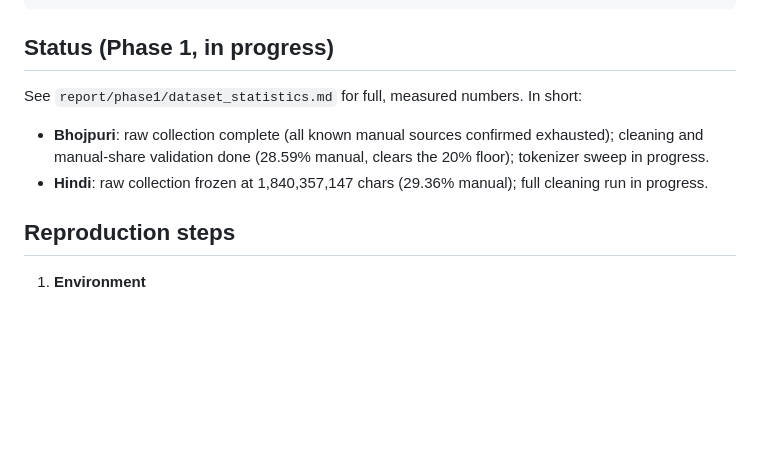
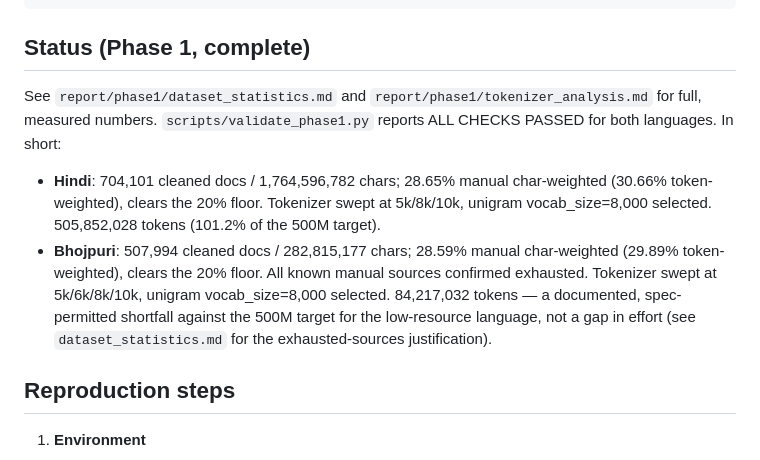
Before and after one commit to swarajkumar001/Monolingual-Transformer-Language-Models-from-Scratch-Hindi-Nepali-, a Markdown page: README.md, the part around the change. Drawn GitHub-style; blank space fills up the shorter version.

Commit message:
update readme, phase 1 done for both languages

````diff
--- a/README.md
+++ b/README.md
@@ -35,16 +35,23 @@ and is run independently end to end.
     phase2/ phase3/
 ```
 
-## Status (Phase 1, in progress)
+## Status (Phase 1, complete)
 
-See `report/phase1/dataset_statistics.md` for full, measured numbers. In
-short:
+See `report/phase1/dataset_statistics.md` and `report/phase1/tokenizer_analysis.md`
+for full, measured numbers. `scripts/validate_phase1.py` reports ALL CHECKS
+PASSED for both languages. In short:
 
-- **Bhojpuri**: raw collection complete (all known manual sources
-  confirmed exhausted); cleaning and manual-share validation done
-  (28.59% manual, clears the 20% floor); tokenizer sweep in progress.
-- **Hindi**: raw collection frozen at 1,840,357,147 chars (29.36% manual);
-  full cleaning run in progress.
+- **Hindi**: 704,101 cleaned docs / 1,764,596,782 chars; 28.65% manual
+  char-weighted (30.66% token-weighted), clears the 20% floor. Tokenizer
+  swept at 5k/8k/10k, unigram vocab_size=8,000 selected.
+  505,852,028 tokens (101.2% of the 500M target).
+- **Bhojpuri**: 507,994 cleaned docs / 282,815,177 chars; 28.59% manual
+  char-weighted (29.89% token-weighted), clears the 20% floor. All known
+  manual sources confirmed exhausted. Tokenizer swept at 5k/6k/8k/10k,
+  unigram vocab_size=8,000 selected. 84,217,032 tokens — a documented,
+  spec-permitted shortfall against the 500M target for the low-resource
+  language, not a gap in effort (see `dataset_statistics.md` for the
+  exhausted-sources justification).
 
 ## Reproduction steps
 
````
